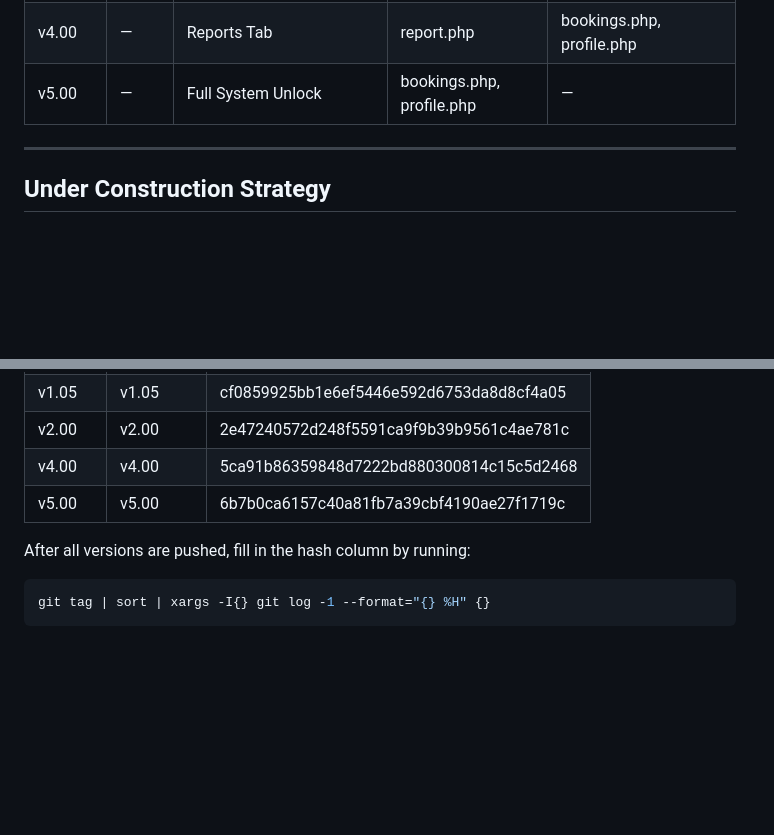
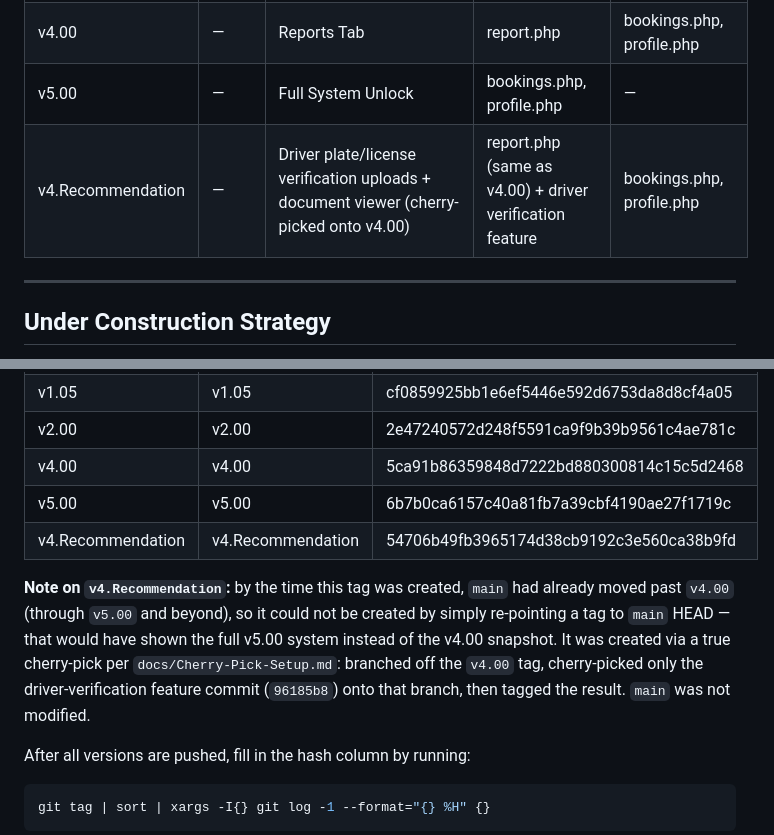
Before and after one commit to Glenn-IT/PiatMoveAdmin, a Markdown page: docs/Version-Control.md, 2 parts joined by grey strips. Rendered like a GitHub page; blank space fills up the shorter version.

Commit message:
docs: record v4.Recommendation cherry-pick tag and commit hash

```diff
--- a/docs/Version-Control.md
+++ b/docs/Version-Control.md
@@ -13,6 +13,7 @@
 | v2.00   | —    | Dashboard/Users/Drivers Build | dashboard.php, users.php, drivers.php | bookings.php, profile.php                                      |
 | v4.00   | —    | Reports Tab           | report.php                              | bookings.php, profile.php                                      |
 | v5.00   | —    | Full System Unlock    | bookings.php, profile.php               | —                                                                |
+| v4.Recommendation | — | Driver plate/license verification uploads + document viewer (cherry-picked onto v4.00) | report.php (same as v4.00) + driver verification feature | bookings.php, profile.php |
 
 ---
 
@@ -61,6 +62,9 @@ Each `git tag vX.XX` creates a **permanent, immutable snapshot** of the repo at
 | v2.00   | v2.00    | 2e47240572d248f5591ca9f9b39b9561c4ae781c |
 | v4.00   | v4.00    | 5ca91b86359848d7222bd880300814c15c5d2468 |
 | v5.00   | v5.00    | 6b7b0ca6157c40a81fb7a39cbf4190ae27f1719c |
+| v4.Recommendation | v4.Recommendation | 54706b49fb3965174d38cb9192c3e560ca38b9fd |
+
+**Note on `v4.Recommendation`:** by the time this tag was created, `main` had already moved past `v4.00` (through `v5.00` and beyond), so it could not be created by simply re-pointing a tag to `main` HEAD — that would have shown the full v5.00 system instead of the v4.00 snapshot. It was created via a true cherry-pick per `docs/Cherry-Pick-Setup.md`: branched off the `v4.00` tag, cherry-picked only the driver-verification feature commit (`96185b8`) onto that branch, then tagged the result. `main` was not modified.
 
 After all versions are pushed, fill in the hash column by running:
 
```
